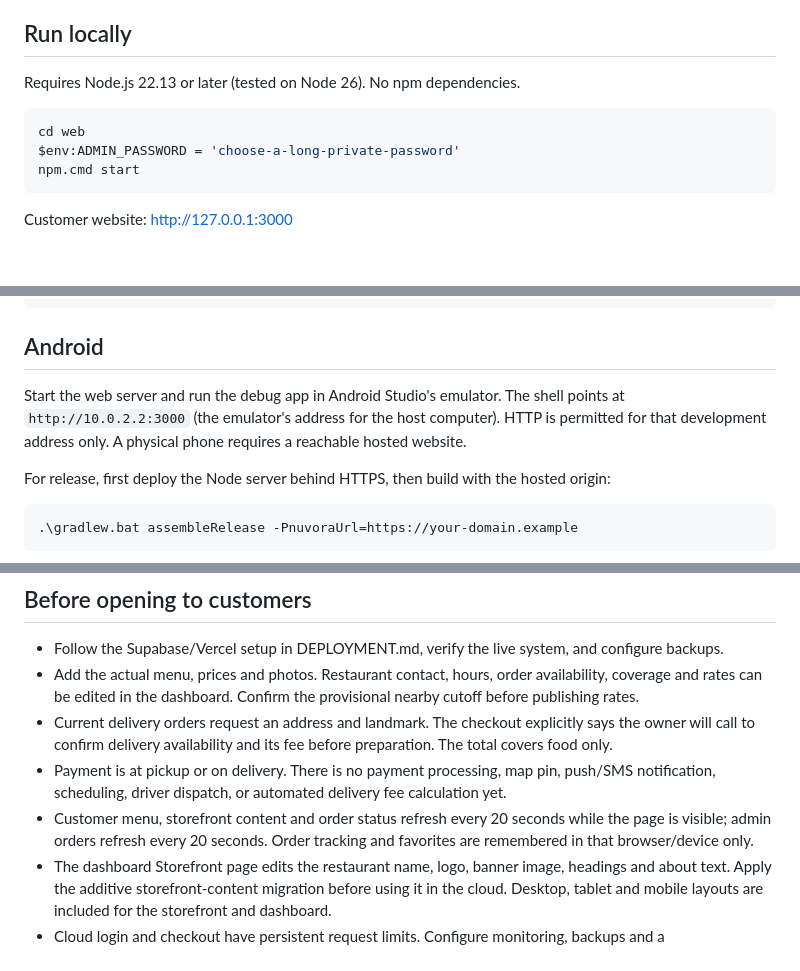
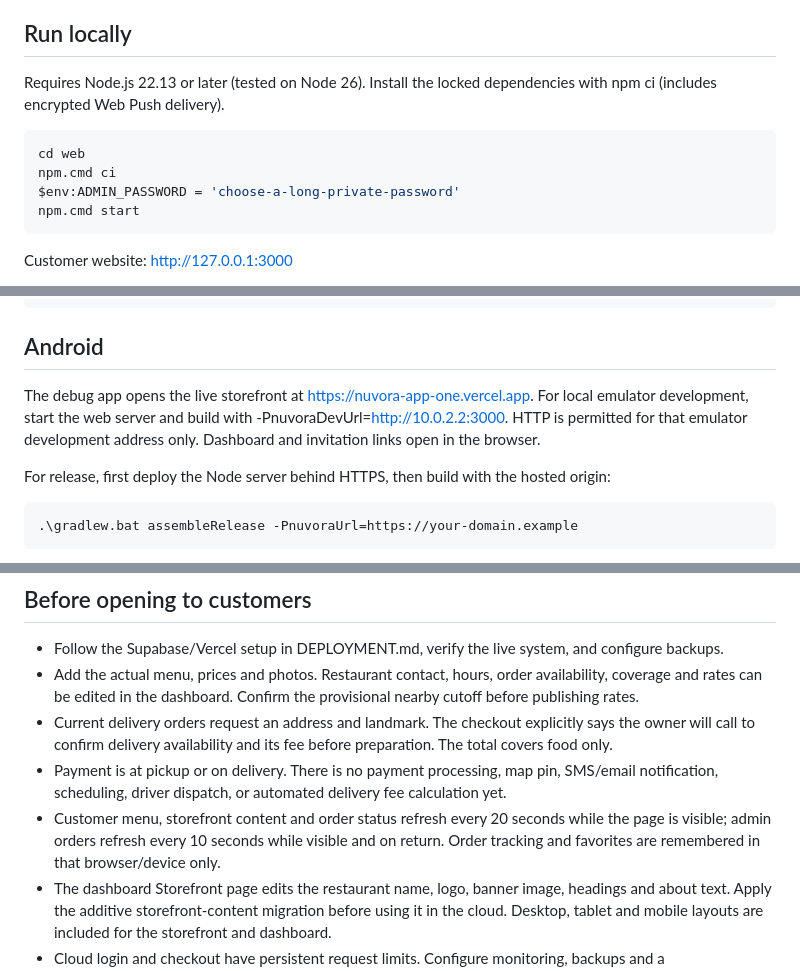
Before and after one commit to Billy933/Nuvora-App, a Markdown page: README.md, 3 parts joined by grey strips. GitHub-like rendering; blank space fills up the shorter version.

Commit message:
Record live notification verification and Android build instructions

````diff
--- a/README.md
+++ b/README.md
@@ -6,10 +6,11 @@ Deployment target and exact setup steps: [DEPLOYMENT.md](DEPLOYMENT.md). Cloud d
 
 ## Run locally
 
-Requires Node.js 22.13 or later (tested on Node 26). No npm dependencies.
+Requires Node.js 22.13 or later (tested on Node 26). Install the locked dependencies with npm ci (includes encrypted Web Push delivery).
 
 ```powershell
 cd web
+npm.cmd ci
 $env:ADMIN_PASSWORD = 'choose-a-long-private-password'
 npm.cmd start
 ```
@@ -30,7 +31,7 @@ npm.cmd run check
 
 ## Android
 
-Start the web server and run the debug app in Android Studio's emulator. The shell points at `http://10.0.2.2:3000` (the emulator's address for the host computer). HTTP is permitted for that development address only. A physical phone requires a reachable hosted website.
+The debug app opens the live storefront at https://nuvora-app-one.vercel.app. For local emulator development, start the web server and build with -PnuvoraDevUrl=http://10.0.2.2:3000. HTTP is permitted for that emulator development address only. Dashboard and invitation links open in the browser.
 
 For release, first deploy the Node server behind HTTPS, then build with the hosted origin:
 
@@ -45,8 +46,8 @@ Configure Android release signing before distribution. The release task rejects
 - Follow the Supabase/Vercel setup in DEPLOYMENT.md, verify the live system, and configure backups.
 - Add the actual menu, prices and photos. Restaurant contact, hours, order availability, coverage and rates can be edited in the dashboard. Confirm the provisional nearby cutoff before publishing rates.
 - Current delivery orders request an address and landmark. The checkout explicitly says the owner will call to confirm delivery availability and its fee before preparation. The total covers food only.
-- Payment is at pickup or on delivery. There is no payment processing, map pin, push/SMS notification, scheduling, driver dispatch, or automated delivery fee calculation yet.
-- Customer menu, storefront content and order status refresh every 20 seconds while the page is visible; admin orders refresh every 20 seconds. Order tracking and favorites are remembered in that browser/device only.
+- Payment is at pickup or on delivery. There is no payment processing, map pin, SMS/email notification, scheduling, driver dispatch, or automated delivery fee calculation yet.
+- Customer menu, storefront content and order status refresh every 20 seconds while the page is visible; admin orders refresh every 10 seconds while visible and on return. Order tracking and favorites are remembered in that browser/device only.
 - The dashboard Storefront page edits the restaurant name, logo, banner image, headings and about text. Apply the additive storefront-content migration before using it in the cloud. Desktop, tablet and mobile layouts are included for the storefront and dashboard.
 - Cloud login and checkout have persistent request limits. Configure monitoring, backups and a privacy/retention policy before launch.
 
````
Also changed, not shown: BUILD_STATUS.md (+3 -1 lines), DEPLOYMENT.md (+2 -2 lines).
